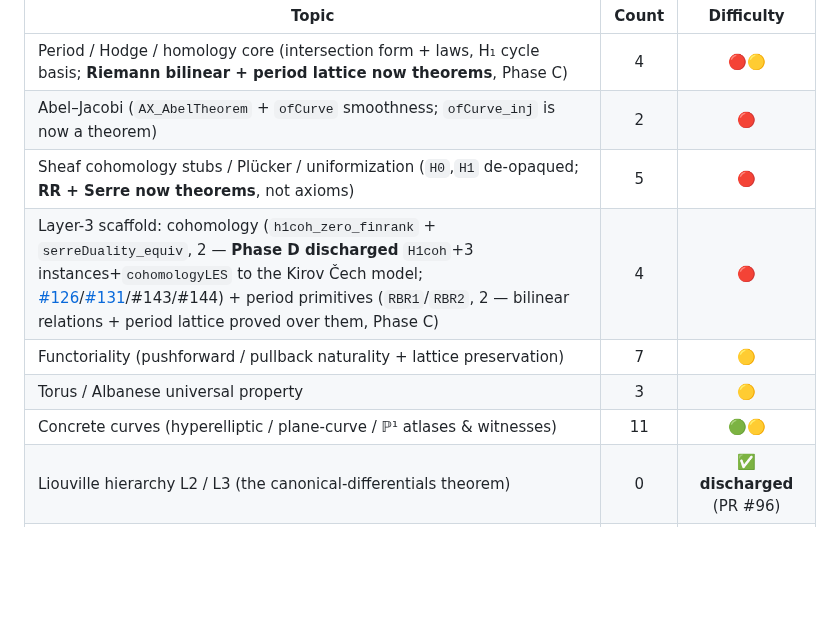
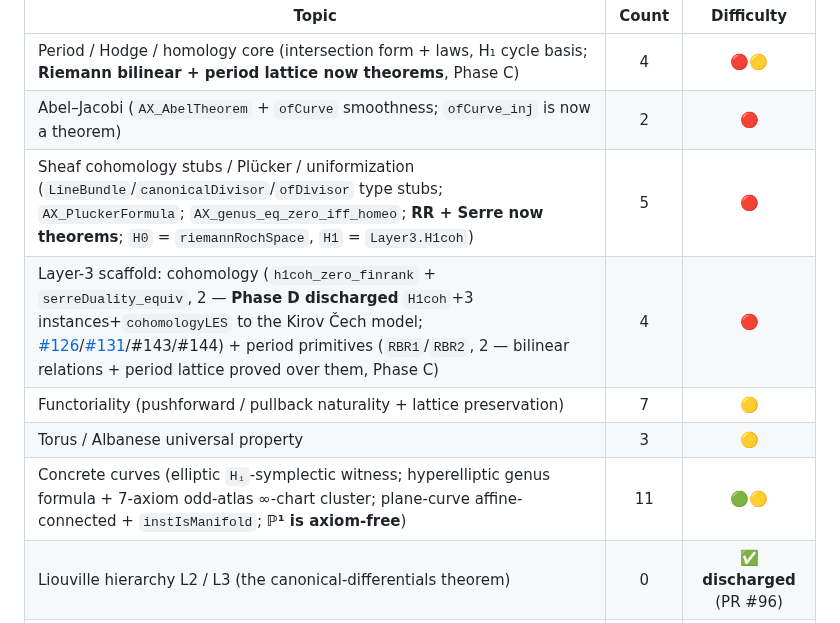
Before and after one commit to mrdouglasny/jacobian-challenge, a Markdown page: README.md, the part around the change. GitHub-like rendering; blank space fills up the shorter version.

Commit message:
docs(README): fix two stale axiom-table row descriptions
Row 3 (Sheaf/Plücker/uniformization): replace outdated "H0, H1 de-opaqued"
with the actual 5 current axioms (LineBundle/canonicalDivisor/ofDivisor type
stubs, AX_PluckerFormula, AX_genus_eq_zero_iff_homeo) and note H0=riemannRochSpace
and H1=Layer3.H1coh for orientation.

Row 7 (Concrete curves): remove stale "ℙ¹ atlases & witnesses" — ℙ¹ has been
axiom-free for months. The actual 11 are: elliptic H₁-symplectic witness,
hyperelliptic genus formula, 7-axiom odd-atlas ∞-chart cluster, plane-curve
affine-connected, PlaneCurve.instIsManifold.

Co-Authored-By: Claude Sonnet 4.6 (1M context) <noreply@anthropic.com>

```diff
--- a/README.md
+++ b/README.md
@@ -73,11 +73,11 @@ Every axiom is a staging point with a citation and a discharge plan, classified
 |-------|:-----:|:----------:|
 | Period / Hodge / homology core (intersection form + laws, H₁ cycle basis; **Riemann bilinear + period lattice now theorems**, Phase C) | 4 | 🔴🟡 |
 | Abel–Jacobi (`AX_AbelTheorem` + `ofCurve` smoothness; `ofCurve_inj` is now a theorem) | 2 | 🔴 |
-| Sheaf cohomology stubs / Plücker / uniformization (`H0`,`H1` de-opaqued; **RR + Serre now theorems**, not axioms) | 5 | 🔴 |
+| Sheaf cohomology stubs / Plücker / uniformization (`LineBundle`/`canonicalDivisor`/`ofDivisor` type stubs; `AX_PluckerFormula`; `AX_genus_eq_zero_iff_homeo`; **RR + Serre now theorems**; `H0` = `riemannRochSpace`, `H1` = `Layer3.H1coh`) | 5 | 🔴 |
 | Layer-3 scaffold: cohomology (`h1coh_zero_finrank` + `serreDuality_equiv`, 2 — **Phase D discharged** `H1coh`+3 instances+`cohomologyLES` to the Kirov Čech model; [#126](https://github.com/mrdouglasny/jacobian-challenge/issues/126)/[#131](https://github.com/mrdouglasny/jacobian-challenge/issues/131)/#143/#144) + period primitives (`RBR1`/`RBR2`, 2 — bilinear relations + period lattice proved over them, Phase C) | 4 | 🔴 |
 | Functoriality (pushforward / pullback naturality + lattice preservation) | 7 | 🟡 |
 | Torus / Albanese universal property | 3 | 🟡 |
-| Concrete curves (hyperelliptic / plane-curve / ℙ¹ atlases & witnesses) | 11 | 🟢🟡 |
+| Concrete curves (elliptic `H₁`-symplectic witness; hyperelliptic genus formula + 7-axiom odd-atlas ∞-chart cluster; plane-curve affine-connected + `instIsManifold`; **ℙ¹ is axiom-free**) | 11 | 🟢🟡 |
 | Liouville hierarchy L2 / L3 (the canonical-differentials theorem) | 0 | ✅ **discharged** (PR #96) |
 | **Total** | **36** | |
 
```
